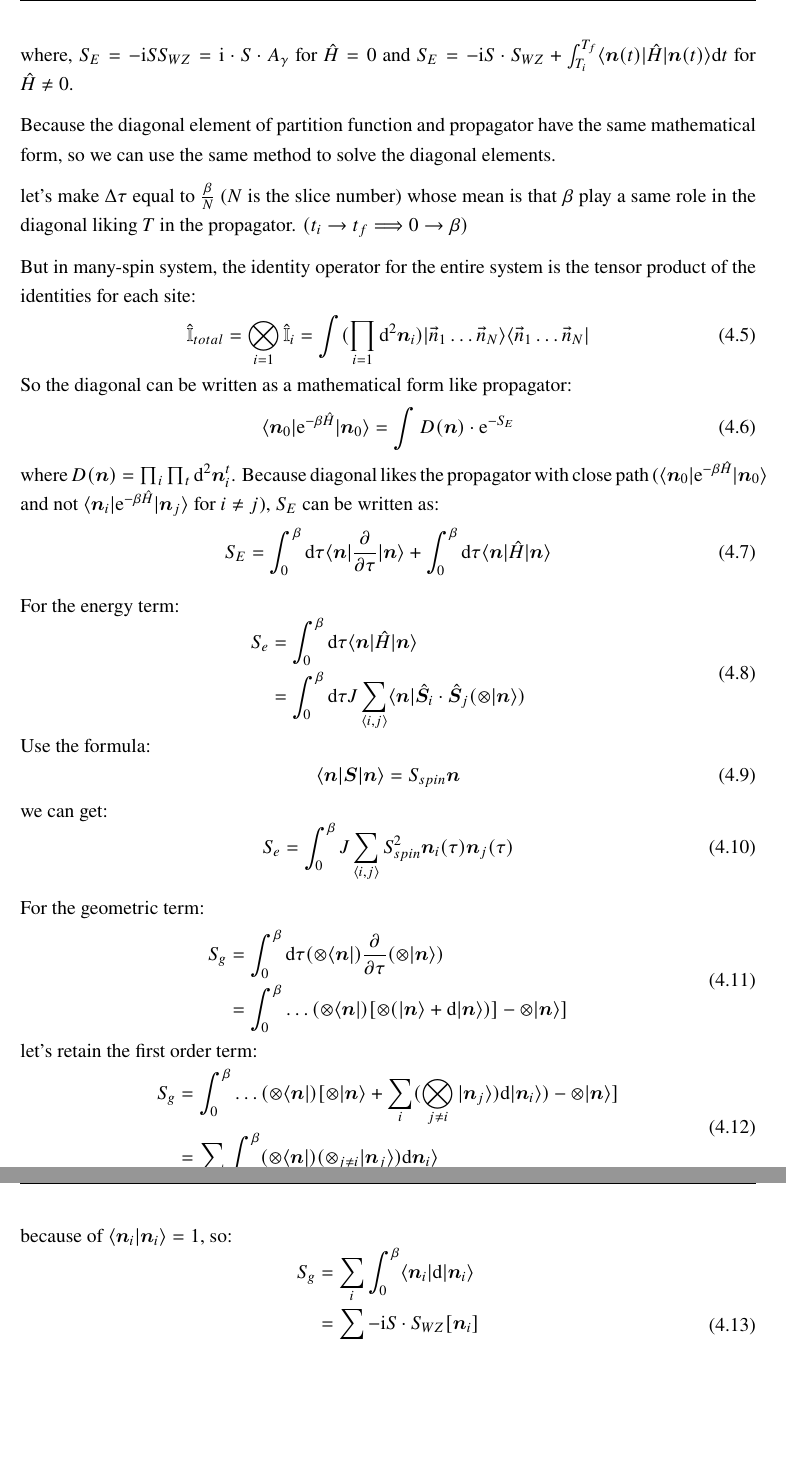
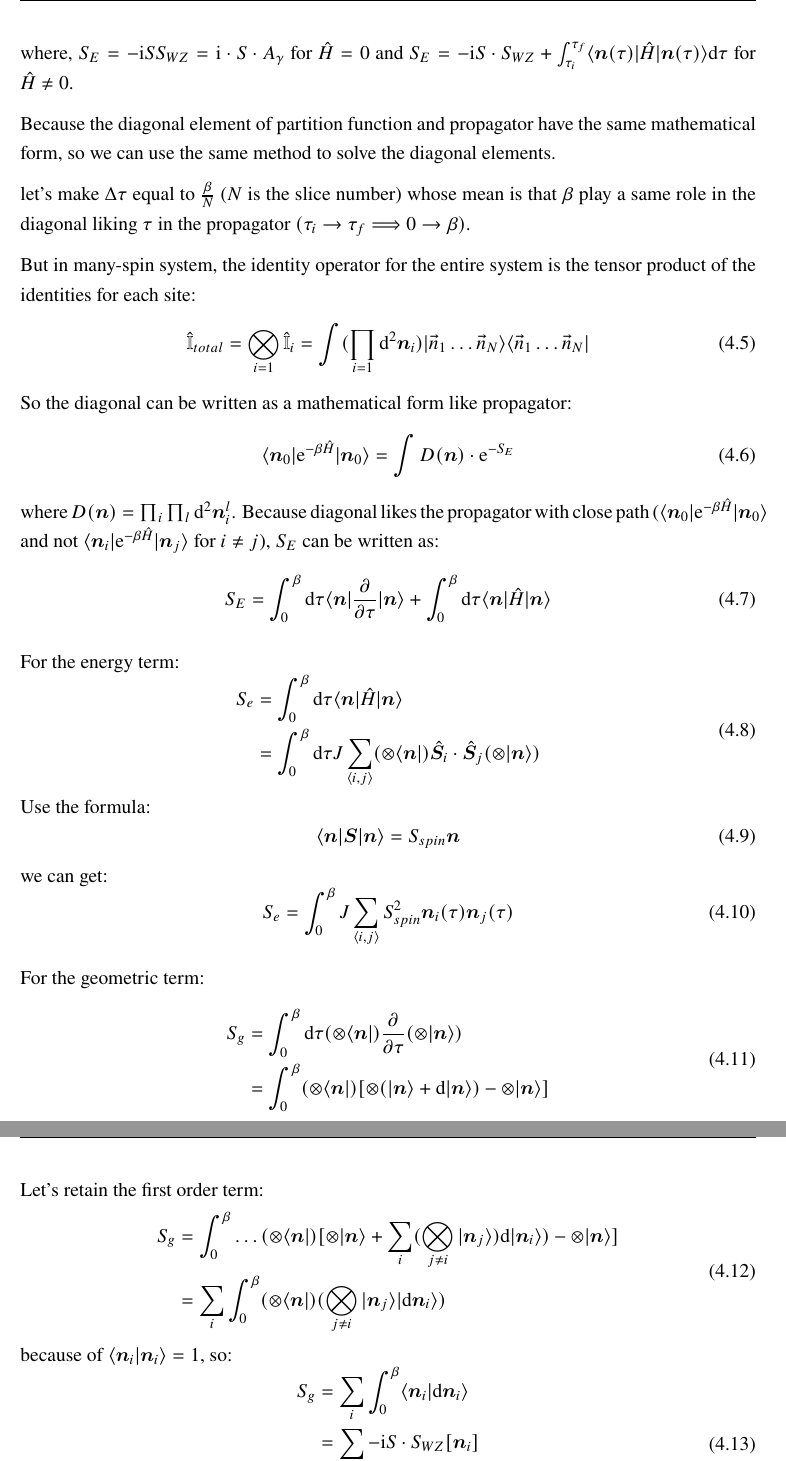
Before and after one commit to adnxuic/AdvancedQuantumMechanicsNote, a LaTeX thesis (main.tex, which reads sections/QuantumSpin.tex): two parts of pages 35 and 36 of 49, joined at a grey line, cut at the place of the change, the shorter picture padded with empty space. Compiled offline with XeLaTeX.

Commit message:
Quantum Ferromagnetism Checked But something uncertainty

```diff
--- a/sections/QuantumSpin.tex
+++ b/sections/QuantumSpin.tex
@@ -669,11 +670,13 @@ In this version, propagator $K$ can be written as (for closed path),
 K = \int D[\bm{n}(t)] \mathrm{e}^{-S_E}
 \end{equation}
 where, $S_E = -\mathrm{i} S S_{WZ} = \mathrm{i} \cdot S \cdot A_\gamma$ for $\hat{H}=0$ and
-$S_E = -\mathrm{i} S \cdot S_{WZ} + \int_{T_i}^{T_f} \langle \bm{n}(t) | \hat{H} | \bm{n}(t) \rangle \mathrm{d}t$ for $\hat{H} \neq 0$.
+$S_E = -\mathrm{i} S \cdot S_{WZ} + \int_{\tau_i}^{\tau_f} \langle \bm{n}(\tau) | \hat{H} | \bm{n}(\tau) \rangle \mathrm{d}\tau$ for $\hat{H} \neq 0$.
 
 Because the diagonal element of partition function and propagator have the same mathematical form, so we can use the same method to solve the diagonal elements.
 
-let's make $\Delta \tau$ equal to $\frac{\beta}{N}$ ($N$ is the slice number) whose mean is that $\beta$ play a same role in the diagonal liking $T$ in the propagator. $(t_i \to t_f \Longrightarrow 0 \to \beta)$
+let's make $\Delta \tau$ equal to $\frac{\beta}{N}$ ($N$ is the slice number)
+whose mean is that $\beta$ play a same role in the diagonal liking $\tau$ in the propagator
+$(\tau_i \to \tau_f \Longrightarrow 0 \to \beta)$.
 
 But in many-spin system, the identity operator for the entire system is the tensor product of the identities for each site:
 \begin{equation}
@@ -683,7 +686,8 @@ So the diagonal can be written as a mathematical form like propagator:
 \begin{equation}
 \langle \bm{n}_0 | \mathrm{e}^{-\beta \hat{H}} | \bm{n}_0 \rangle = \int D(\bm{n}) \cdot \mathrm{e}^{-S_E}
 \end{equation}
-where $D(\bm{n}) = \prod_i \prod_t \mathrm{d}^2 \bm{n}_i^t$. Because diagonal likes the propagator with close path ($\langle \bm{n}_0 | \mathrm{e}^{-\beta \hat{H}} | \bm{n}_0 \rangle$ and not $\langle \bm{n}_i | \mathrm{e}^{-\beta \hat{H}} | \bm{n}_j \rangle$ for $i \neq j$), $S_E$ can be written as:
+where $D(\bm{n}) = \prod_i \prod_l \mathrm{d}^2 \bm{n}_i^l$.
+Because diagonal likes the propagator with close path ($\langle \bm{n}_0 | \mathrm{e}^{-\beta \hat{H}} | \bm{n}_0 \rangle$ and not $\langle \bm{n}_i | \mathrm{e}^{-\beta \hat{H}} | \bm{n}_j \rangle$ for $i \neq j$), $S_E$ can be written as:
 \begin{equation}
 S_E = \int_0^\beta \mathrm{d}\tau \langle \bm{n} | \frac{\partial}{\partial \tau} | \bm{n} \rangle + \int_0^\beta \mathrm{d}\tau \langle \bm{n} | \hat{H} | \bm{n} \rangle
 \end{equation}
@@ -692,7 +696,8 @@ For the energy term:
 \begin{equation}
 \begin{aligned}
 S_e &= \int_0^\beta \mathrm{d}\tau \langle \bm{n} | \hat{H} | \bm{n} \rangle \\
-&= \int_0^\beta \mathrm{d}\tau J \sum_{\langle i,j \rangle} \langle \bm{n} | \hat{\bm{S}}_i \cdot \hat{\bm{S}}_j (\otimes | \bm{n} \rangle)
+&= \int_0^\beta \mathrm{d}\tau J \sum_{\langle i,j \rangle} (\otimes \langle \bm{n} |) \hat{\bm{S}}_i
+\cdot \hat{\bm{S}}_j (\otimes | \bm{n} \rangle)
 \end{aligned}
 \end{equation}
 Use the formula:
@@ -708,20 +713,21 @@ For the geometric term:
 \begin{equation}
 \begin{aligned}
 S_g &= \int_0^\beta \mathrm{d}\tau (\otimes \langle \bm{n} |) \frac{\partial}{\partial \tau} (\otimes | \bm{n} \rangle) \\
-&= \int_0^\beta \dots (\otimes \langle \bm{n} |) [\otimes (| \bm{n} \rangle + \mathrm{d} | \bm{n} \rangle)] - \otimes | \bm{n} \rangle ]
+&= \int_0^\beta (\otimes \langle \bm{n} |) [\otimes (| \bm{n} \rangle + \mathrm{d} | \bm{n} \rangle) - \otimes | \bm{n} \rangle ]
 \end{aligned}
 \end{equation}
-let's retain the first order term:
+
+Let's retain the first order term:
 \begin{equation}
 \begin{aligned}
 S_g &= \int_0^\beta \dots (\otimes \langle \bm{n} |) [\otimes | \bm{n} \rangle + \sum_i (\bigotimes_{j \neq i} | \bm{n}_j \rangle) \mathrm{d} | \bm{n}_i \rangle ) - \otimes | \bm{n} \rangle] \\
-&= \sum_i \int_0^\beta (\otimes \langle \bm{n} |) (\otimes_{j \neq i} | \bm{n}_j \rangle) \mathrm{d} \bm{n}_i \rangle
+&= \sum_i \int_0^\beta (\otimes \langle \bm{n} |) (\bigotimes_{j \neq i} | \bm{n}_j \rangle | \mathrm{d} \bm{n}_i \rangle)
 \end{aligned}
 \end{equation}
 because of $\langle \bm{n}_i | \bm{n}_i \rangle = 1$, so:
 \begin{equation}
 \begin{aligned}
-S_g &= \sum_i \int_0^\beta \langle \bm{n}_i | \mathrm{d} | \bm{n}_i \rangle \\
+S_g &= \sum_i \int_0^\beta \langle \bm{n}_i | \mathrm{d} \bm{n}_i \rangle \\
 &= \sum_i -\mathrm{i} S \cdot S_{WZ} [\bm{n}_i] \\
 &= -\mathrm{i} S \sum_i S_{WZ} [\bm{n}_i]
 \end{aligned}
```
Also changed, not shown: main.pdf, sections/QuantumSpin.tex (29 more changed lines).
